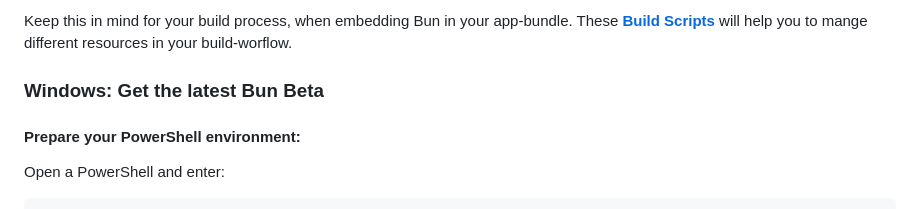
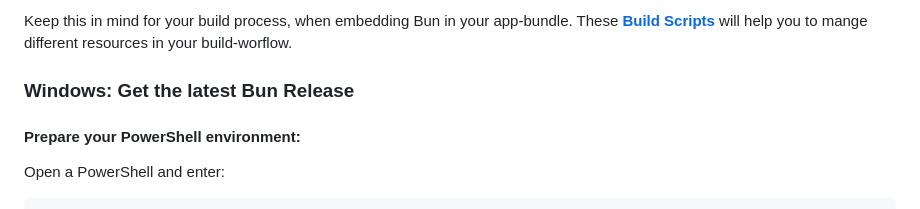
Before and after one commit to hschneider/neutralino-ext-bun, a Markdown page: README.md, the part around the change. GitHub-like rendering.

```diff
--- a/README.md
+++ b/README.md
@@ -111,7 +111,7 @@ Apple Silicon. So the x64 binary won't run in an arm64 environment, even with Ro
 
 Keep this in mind for your build process, when embedding Bun in your app-bundle. These **[Build Scripts](https://github.com/hschneider/neutralino-build-scripts)** will help you to mange different resources in your build-worflow.
 
-### Windows: Get the latest Bun Beta
+### Windows: Get the latest Bun Release
 
 #### Prepare your PowerShell environment:
 Open a PowerShell and enter:
```
